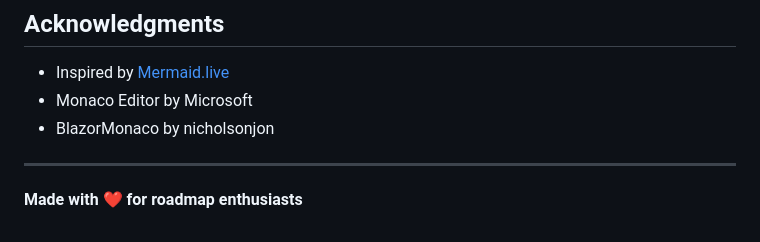
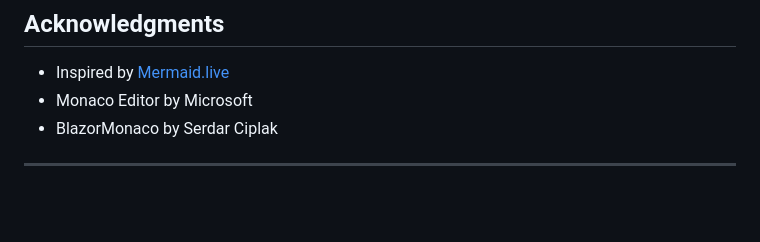
Before and after one commit to MgGriebZ/RoadScript, a Markdown page: readme.MD, the part around one of its changes. Drawn GitHub-style; blank space fills up the shorter version.

```diff
--- a/readme.MD
+++ b/readme.MD
@@ -182,8 +148,6 @@ MIT License - see [LICENSE](LICENSE) for details.
 
 - Inspired by [Mermaid.live](https://mermaid.live)
 - Monaco Editor by Microsoft
-- BlazorMonaco by nicholsonjon
+- BlazorMonaco by Serdar Ciplak
 
 ---
-
-**Made with ❤️ for roadmap enthusiasts**
```
Also changed, not shown: other parts of readme.MD (+0 -34 lines).
